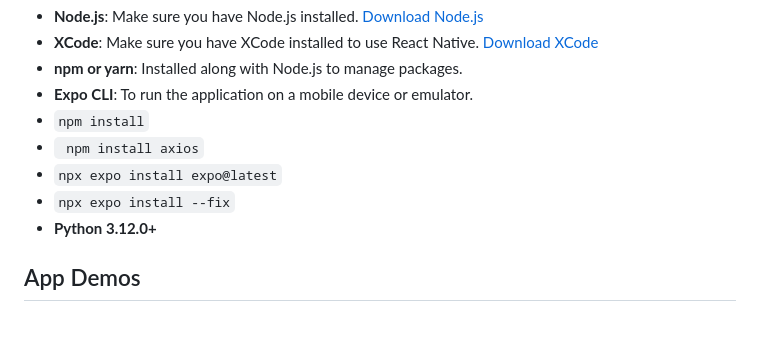
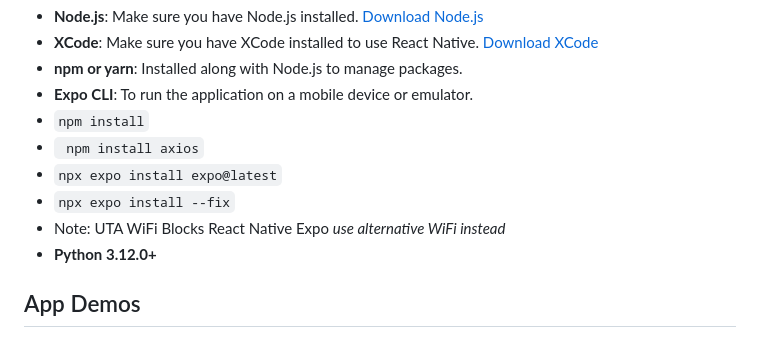
Before and after one commit to dondangp/Smart-Crib-IoT, a Markdown page: README.md, the part around the change. Drawn GitHub-style.

````diff
--- a/README.md
+++ b/README.md
@@ -30,6 +30,7 @@ The hardware layer includes an ESP32 microcontroller for the smart door lock & l
 - ``` npm install axios```
 - ```npx expo install expo@latest```
 - ```npx expo install --fix```
+- Note: UTA WiFi Blocks React Native Expo *use alternative WiFi instead*
 - **Python 3.12.0+**
 
 ## App Demos
````
